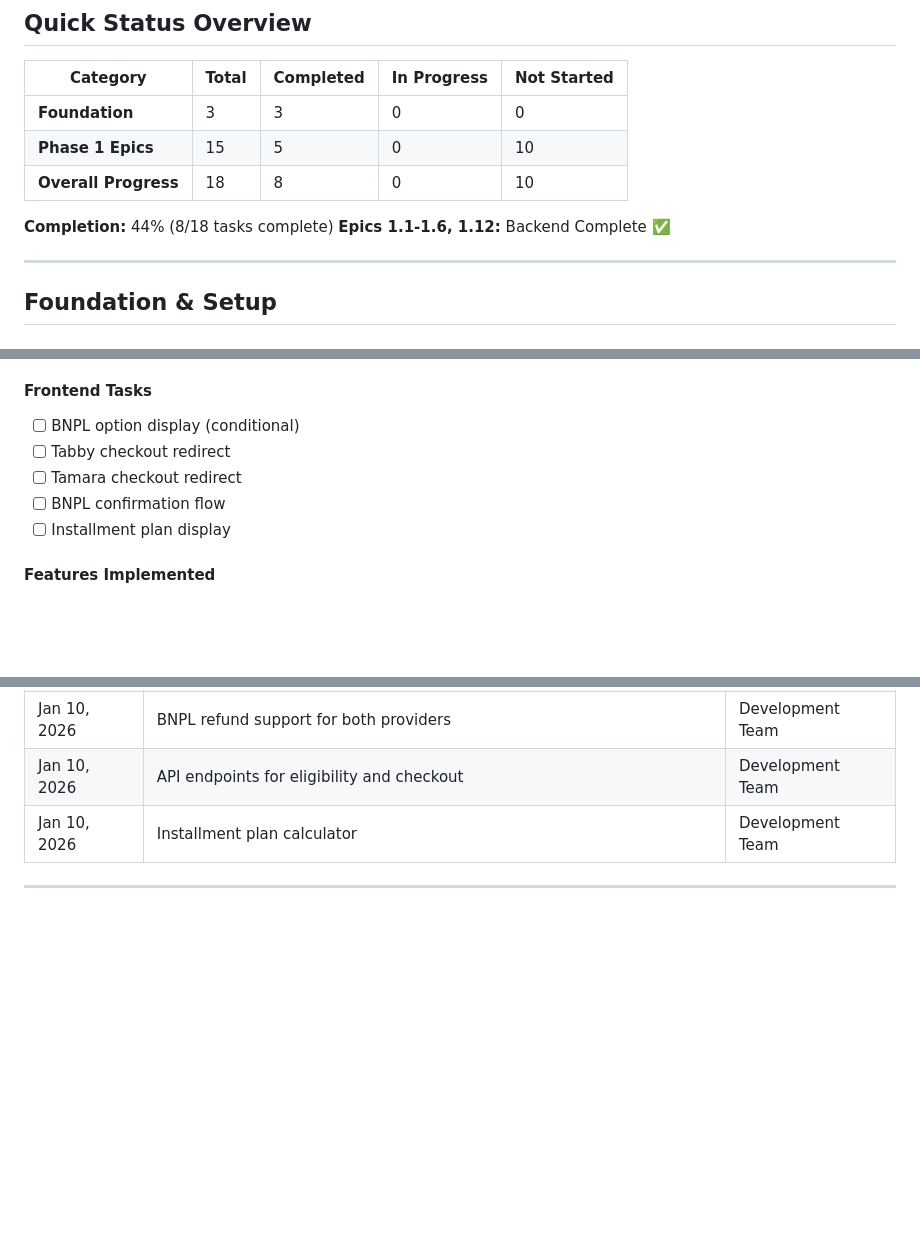
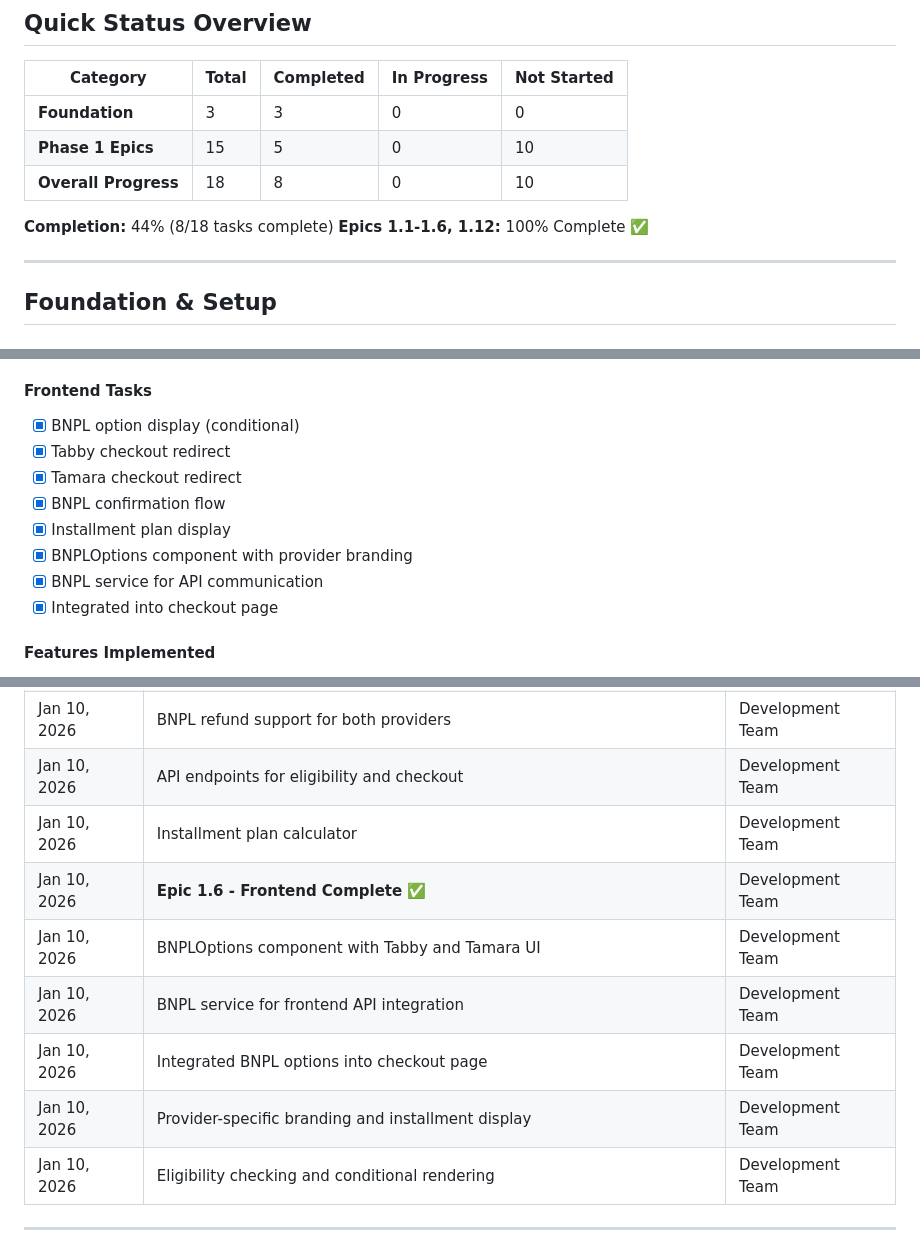
Before and after one commit to mawaji1/SEU_Short-Courses, a Markdown page: TASKS.md, 3 parts joined by grey strips. Rendered like a GitHub page; blank space fills up the shorter version.

Commit message:
docs: Epic 1.6 - 100% COMPLETE (Backend + Frontend)

```diff
--- a/TASKS.md
+++ b/TASKS.md
@@ -16,7 +16,7 @@
 | **Overall Progress** | 18 | 8 | 0 | 10 |
 
 **Completion:** 44% (8/18 tasks complete)
-**Epics 1.1-1.6, 1.12:** Backend Complete ✅
+**Epics 1.1-1.6, 1.12:** 100% Complete ✅
 
 ---
 
@@ -289,11 +289,14 @@
 - [x] Installment plan calculator
 
 #### Frontend Tasks
-- [ ] BNPL option display (conditional)
-- [ ] Tabby checkout redirect
-- [ ] Tamara checkout redirect
-- [ ] BNPL confirmation flow
-- [ ] Installment plan display
+- [x] BNPL option display (conditional)
+- [x] Tabby checkout redirect
+- [x] Tamara checkout redirect
+- [x] BNPL confirmation flow
+- [x] Installment plan display
+- [x] BNPLOptions component with provider branding
+- [x] BNPL service for API communication
+- [x] Integrated into checkout page
 
 #### Features Implemented
 - [x] Eligibility checking based on amount thresholds
@@ -800,6 +803,12 @@
 | Jan 10, 2026 | BNPL refund support for both providers | Development Team |
 | Jan 10, 2026 | API endpoints for eligibility and checkout | Development Team |
 | Jan 10, 2026 | Installment plan calculator | Development Team |
+| Jan 10, 2026 | **Epic 1.6 - Frontend Complete** ✅ | Development Team |
+| Jan 10, 2026 | BNPLOptions component with Tabby and Tamara UI | Development Team |
+| Jan 10, 2026 | BNPL service for frontend API integration | Development Team |
+| Jan 10, 2026 | Integrated BNPL options into checkout page | Development Team |
+| Jan 10, 2026 | Provider-specific branding and installment display | Development Team |
+| Jan 10, 2026 | Eligibility checking and conditional rendering | Development Team |
 
 ---
 
```
Also changed, not shown: other parts of TASKS.md (+3 -3 lines).
